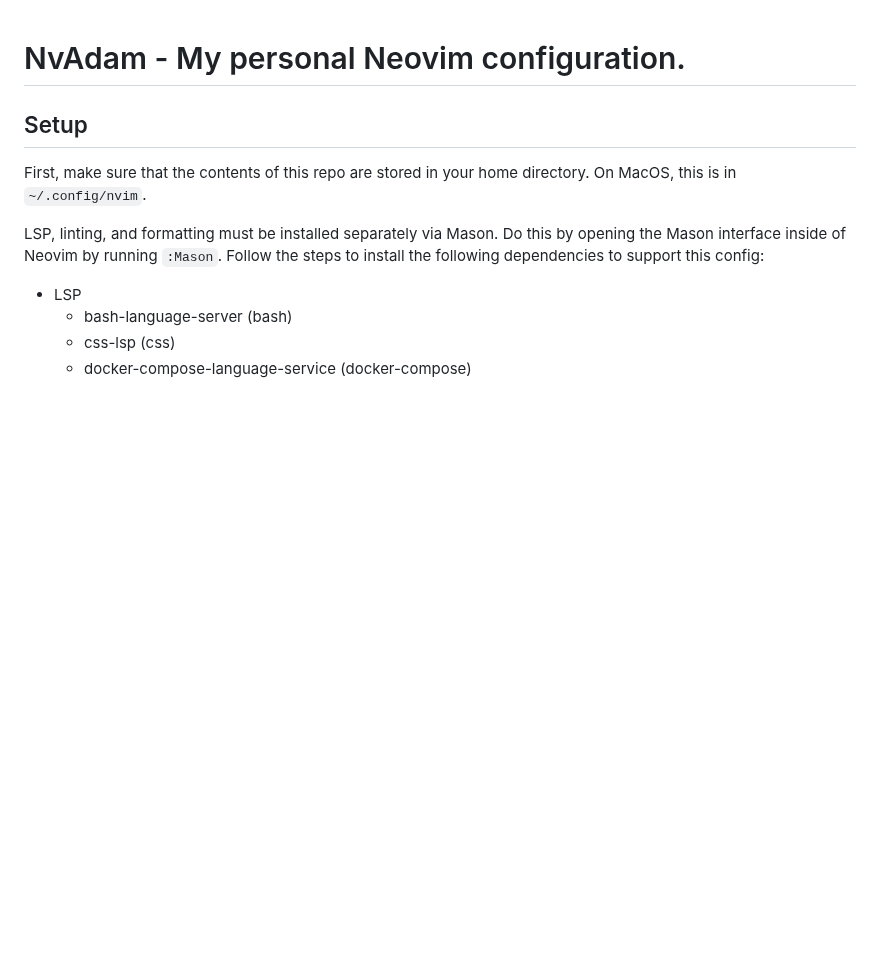
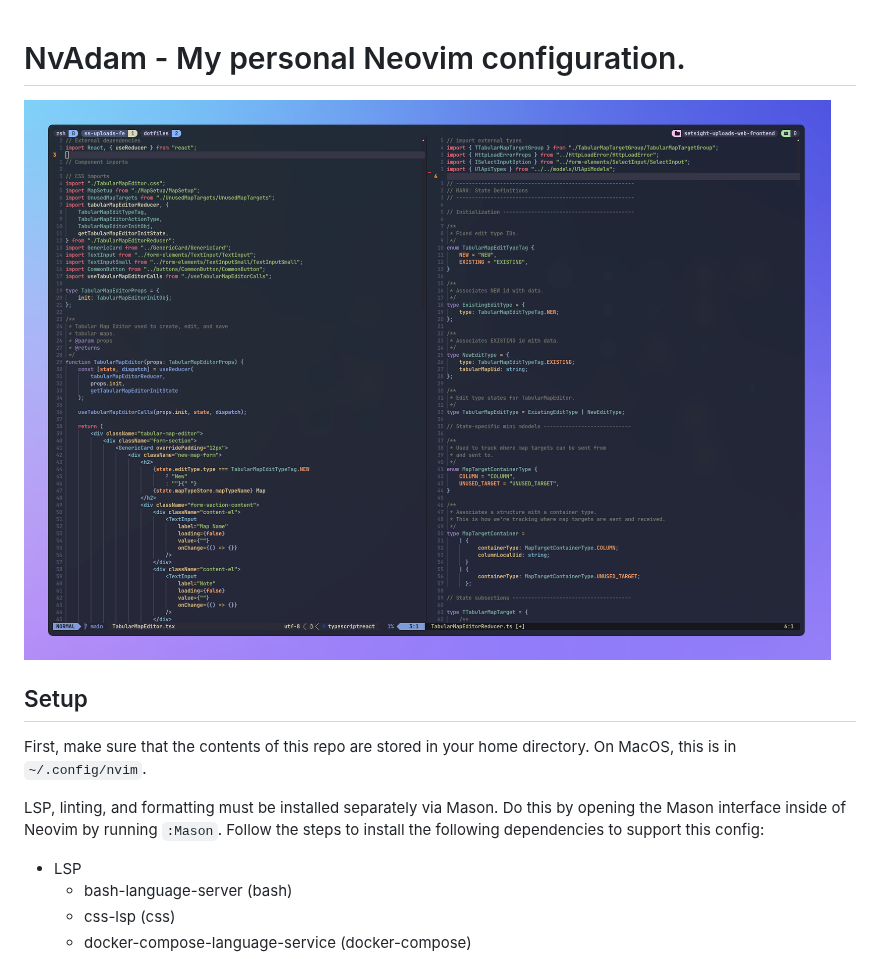
Before and after one commit to adamtmorgan/NvStache, a Markdown page: README.md, the part around the change. Rendered like a GitHub page; pictures changed too: screenshot.png (added); blank space fills up the shorter version.

Commit message:
added screenshot to repo and readme

```diff
--- a/README.md
+++ b/README.md
@@ -1,4 +1,6 @@
 # NvAdam - My personal Neovim configuration.
+
+![screenshot](screenshot.png)
 
 ## Setup
 
```
